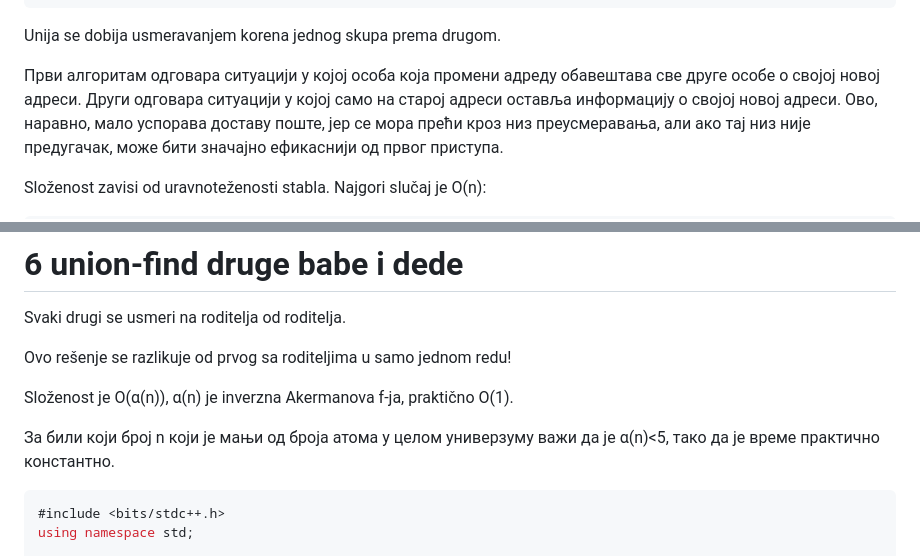
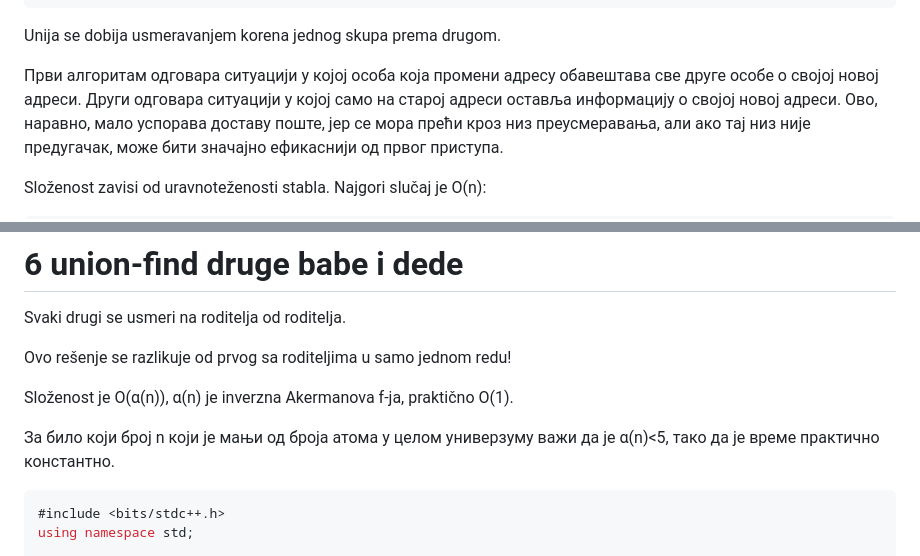
Before and after one commit to itgimpi/cp, a Markdown page: ADS/05union-find/README.md, 2 parts joined by grey strips. Drawn GitHub-style.

````diff
--- a/ADS/05union-find/README.md
+++ b/ADS/05union-find/README.md
@@ -137,7 +137,7 @@ Podskup nekog elementa se određuje prolaskom kroz roditelje, do korena. Deca po
 
 Unija se dobija usmeravanjem korena jednog skupa prema drugom.
 
-Први алгоритам одговара ситуацији у којој особа која промени адреду обавештава све друге особе о својој новој адреси.
+Први алгоритам одговара ситуацији у којој особа која промени адресу обавештава све друге особе о својој новој адреси.
 Други одговара ситуацији у којој само на старој адреси оставља информацију о својој новој адреси.
 Ово, наравно, мало успорава доставу поште, јер се мора прећи кроз низ преусмеравања,
 али ако тај низ није предугачак, може бити значајно ефикаснији од првог приступа.
@@ -466,7 +466,7 @@ Ovo rešenje se razlikuje od prvog sa roditeljima u samo jednom redu!
 
 Složenost je O(α(n)), α(n) je inverzna Akermanova f-ja, praktično O(1).
 
-За били који број n који је мањи од броја атома у целом универзуму важи да је α(n)<5, тако да је време практично константно.
+За било који број n који је мањи од броја атома у целом универзуму важи да је α(n)<5, тако да је време практично константно.
 
 ```cpp
 #include <bits/stdc++.h>
````
Also changed, not shown: other parts of ADS/05union-find/README.md (+1 -1 lines).
